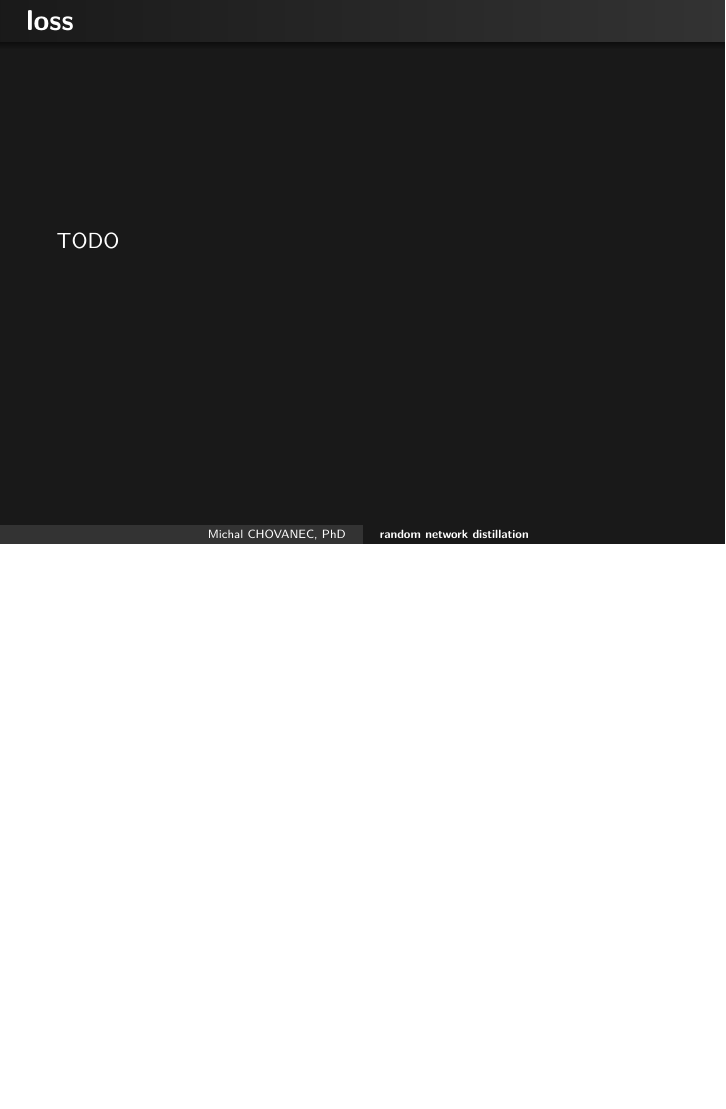
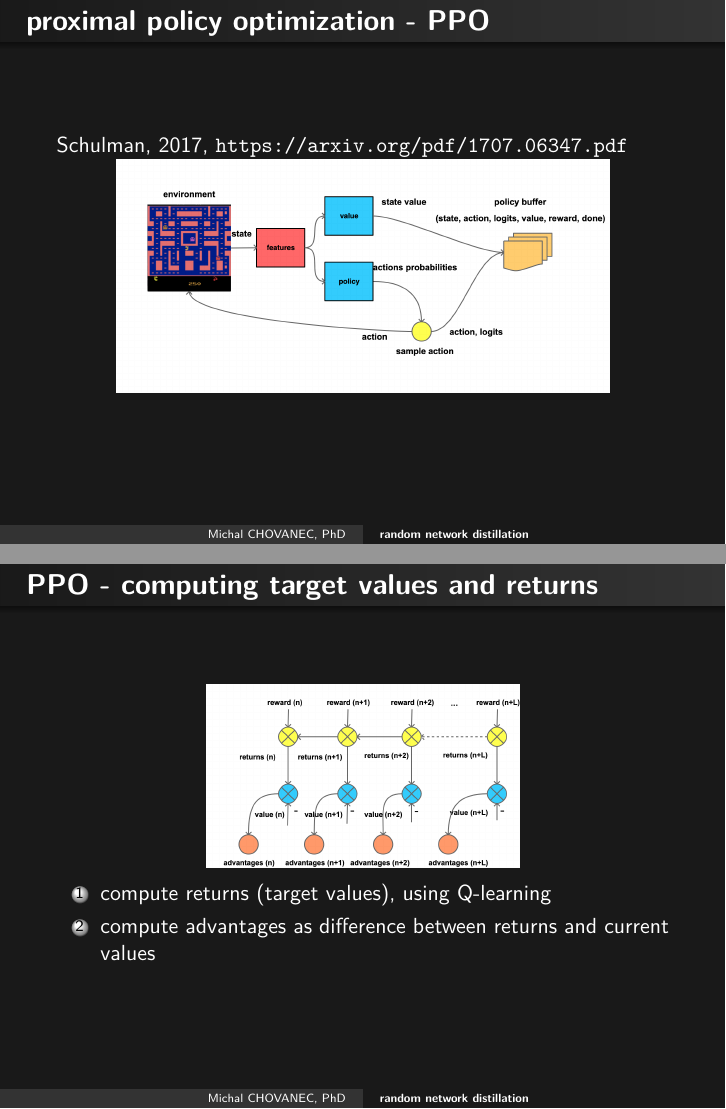
Before and after one commit to michalnand/reinforcement_learning_doc, LaTeX slides (presentations/3_rl_rnd.tex): page 17 of 23 before the commit and pages 17 and 18 of 25 after it, the two joined at a grey line, the shorter picture padded with empty space. Compiled offline with pdfLaTeX.

Commit message:
presentation rnd

```diff
--- a/presentations/3_rl_rnd.tex
+++ b/presentations/3_rl_rnd.tex
@@ -293,6 +293,24 @@
 \end{frame}
 
 
-\begin{frame}{\bf loss}
+\begin{frame}{\bf proximal policy optimization - PPO}
 
-TODO
+Schulman, 2017, \url{https://arxiv.org/pdf/1707.06347.pdf} \\
+
+\centering
+\includegraphics[scale=0.12]{../diagrams/basic/ppo.png}
+
+\end{frame}
+
+
+\begin{frame}{\bf PPO - computing target values and returns}
+
+  \centering
+  \includegraphics[scale=0.12]{../diagrams/basic/pporeturns.png}
+
+  \begin{enumerate}
+    \item compute returns (target values), using Q-learning
+    \item compute advantages as difference between returns and current values
+  \end{enumerate}
+
+\end{frame}
```
Also changed, not shown: diagrams/basic/ppo.png (added), diagrams/basic/pporeturns.png (added), diagrams/basic/ppotrain.png (added), presentations/3_rl_rnd.tex (15 more changed lines), 6 other files.
